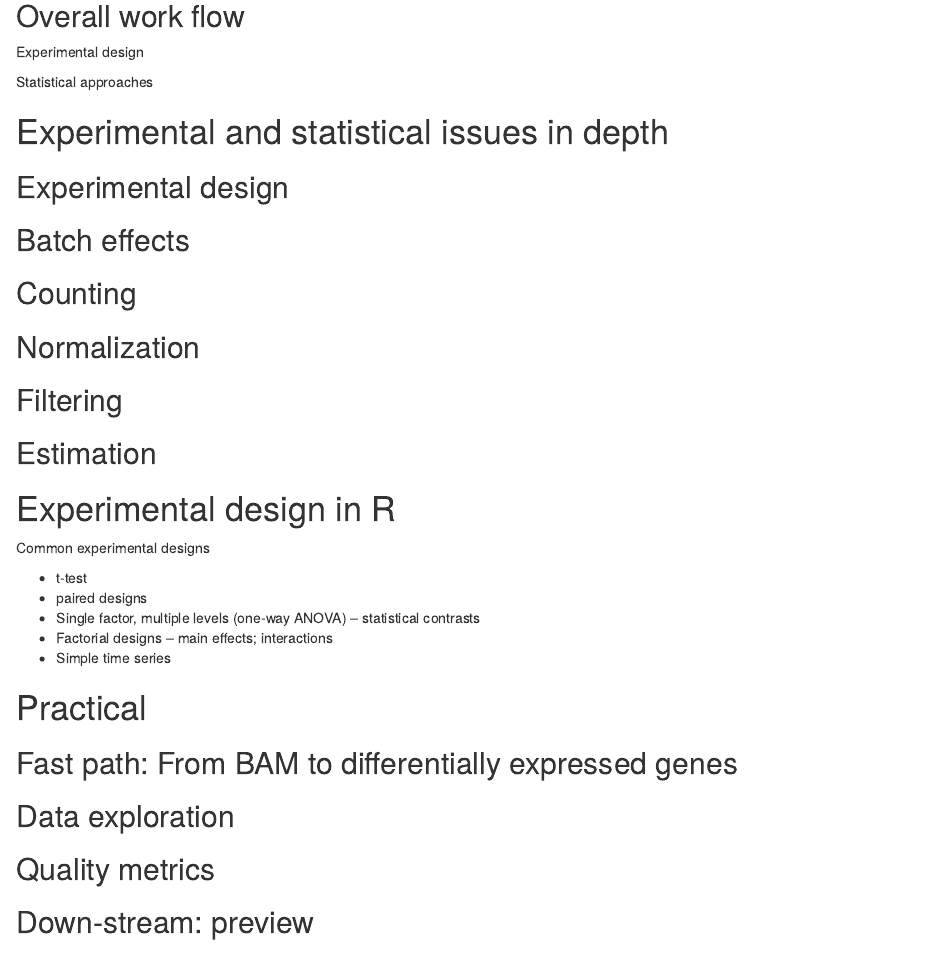
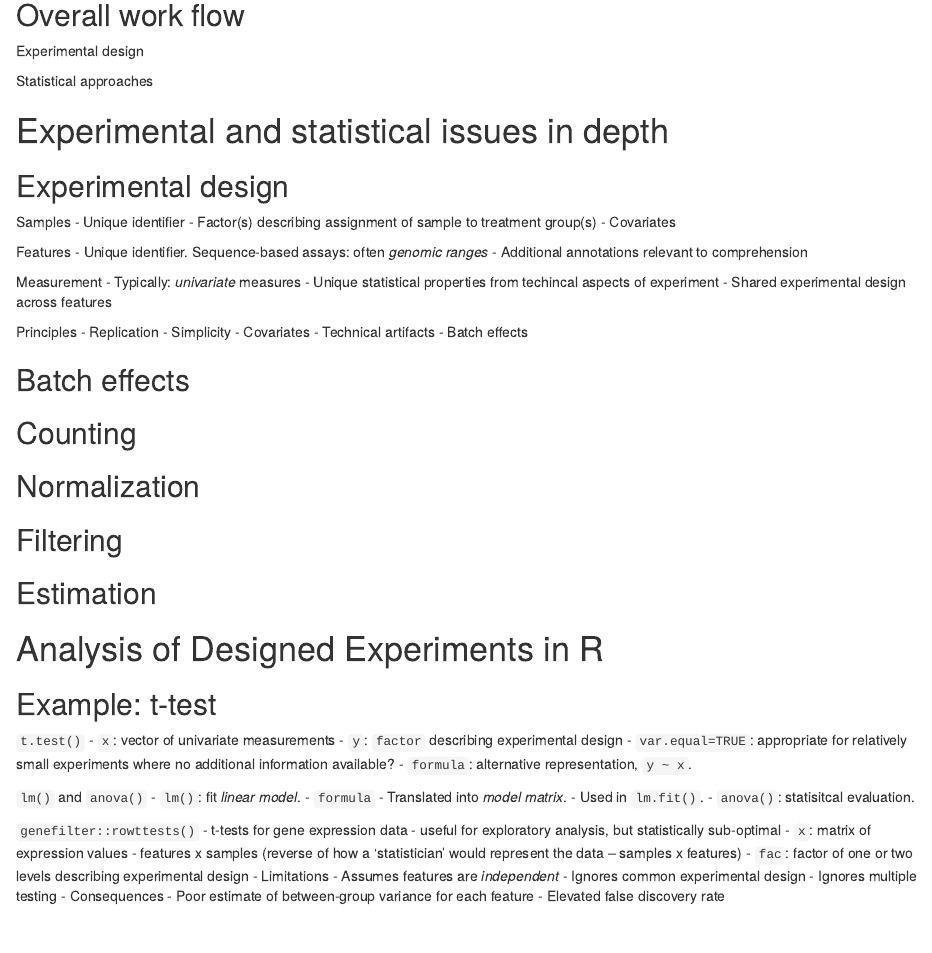
Before and after one commit to Bioconductor/UseBioconductor, an R Markdown document (vignettes/C_DifferentialExpression.Rmd): the page in a window 1100 px wide, from 250 px down before the commit and from 260 px down after it, so that both start at the same text. Rendered offline with R 4.5, knitr and Pandoc, with nearby package versions; some code elsewhere in the file could not run offline.

Commit message:
designed experiments in R

```diff
--- a/vignettes/C_DifferentialExpression.Rmd
+++ b/vignettes/C_DifferentialExpression.Rmd
@@ -29,6 +29,27 @@ Statistical approaches
 
 ## Experimental design
 
+Samples
+- Unique identifier
+- Factor(s) describing assignment of sample to treatment group(s)
+- Covariates
+
+Features
+- Unique identifier. Sequence-based assays: often _genomic ranges_
+- Additional annotations relevant to comprehension
+
+Measurement
+- Typically: _univariate_ measures
+- Unique statistical properties from techincal aspects of experiment
+- Shared experimental design across features
+
+Principles
+- Replication
+- Simplicity
+- Covariates
+- Technical artifacts
+- Batch effects
+
 ## Batch effects
 
 ## Counting
@@ -39,6 +60,35 @@ Statistical approaches
 
 ## Estimation
 
-# Experimental design in R
+# Analysis of Designed Experiments in R
 
-Common experimental designs
+## Example: t-test
+
+`t.test()`
+- `x`: vector of univariate measurements
+- `y`: `factor` describing experimental design
+- `var.equal=TRUE`: appropriate for relatively small experiments where
+  no additional information available?
+- `formula`: alternative representation, `y ~ x`.
+
+`lm()` and `anova()`
+- `lm()`: fit _linear model_.
+- `formula`
+  - Translated into _model matrix_.
+  - Used in `lm.fit()`.
+- `anova()`: statisitcal evaluation.
+
+`genefilter::rowttests()`
+- t-tests for gene expression data
+- useful for exploratory analysis, but statistically sub-optimal
+- `x`: matrix of expression values
+  - features x samples (reverse of how a 'statistician' would
+    represent the data -- samples x features)
+- `fac`: factor of one or two levels describing experimental design
+- Limitations
+  - Assumes features are _independent_
+  - Ignores common experimental design
+  - Ignores multiple testing
+- Consequences
+  - Poor estimate of between-group variance for each feature
+  - Elevated false discovery rate
```
Also changed, not shown: vignettes/C_DifferentialExpression.Rmd (2 more changed lines).
